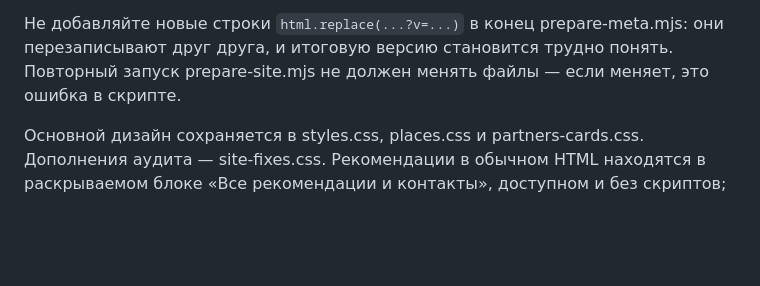
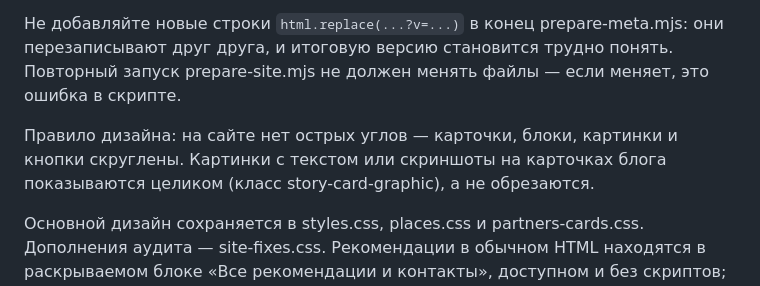
Before and after one commit to luckboxsky/vanya-v-tae, a Markdown page: SITE-MAINTENANCE.md, the part around the change. GitHub-like rendering; blank space fills up the shorter version.

Commit message:
Document the no-sharp-corners rule (Claude)

```diff
--- a/SITE-MAINTENANCE.md
+++ b/SITE-MAINTENANCE.md
@@ -21,6 +21,8 @@ Cloudflare Worker yellow-term-6761, домен vanyavtae.com. Каноничес
 
 Не добавляйте новые строки `html.replace(...?v=...)` в конец prepare-meta.mjs: они перезаписывают друг друга, и итоговую версию становится трудно понять. Повторный запуск prepare-site.mjs не должен менять файлы — если меняет, это ошибка в скрипте.
 
+Правило дизайна: на сайте нет острых углов — карточки, блоки, картинки и кнопки скруглены. Картинки с текстом или скриншоты на карточках блога показываются целиком (класс story-card-graphic), а не обрезаются.
+
 Основной дизайн сохраняется в styles.css, places.css и partners-cards.css. Дополнения аудита — site-fixes.css. Рекомендации в обычном HTML находятся в раскрываемом блоке «Все рекомендации и контакты», доступном и без скриптов; ссылки из него тоже имеют метки аналитики. Посетителям блок не показывается: places.js скрывает его, когда работают интерактивные карточки. Он остаётся в коде страницы для поисковиков и браузеров без JavaScript — не удаляйте его и не показывайте снова (решение Вани от 23 октября 2026). Строка «Подборка пополняется…» показывается только у мест без рекомендаций.
 
 Кофе в partners.html: пять карточек с ассортиментом и ценами на 100, 150 и 200 г, переданными Ваней 23 октября 2026 года. Заказы принимает Рома: кнопка «Заказать кофе у Ромы в Telegram» открывает чат @RomaBlack с готовым черновиком «Привет, Рома! Я от Вани в Тае, хочу заказать кофе.» (решение Вани от 23 октября 2026); имя Рома в описании ведёт на Instagram @romablack. Фотографий пока нет. Не придумывать условия оплаты, стоимость доставки и наличие. Каталог хранится в обычном HTML и сохраняется при подготовке сайта.
```
